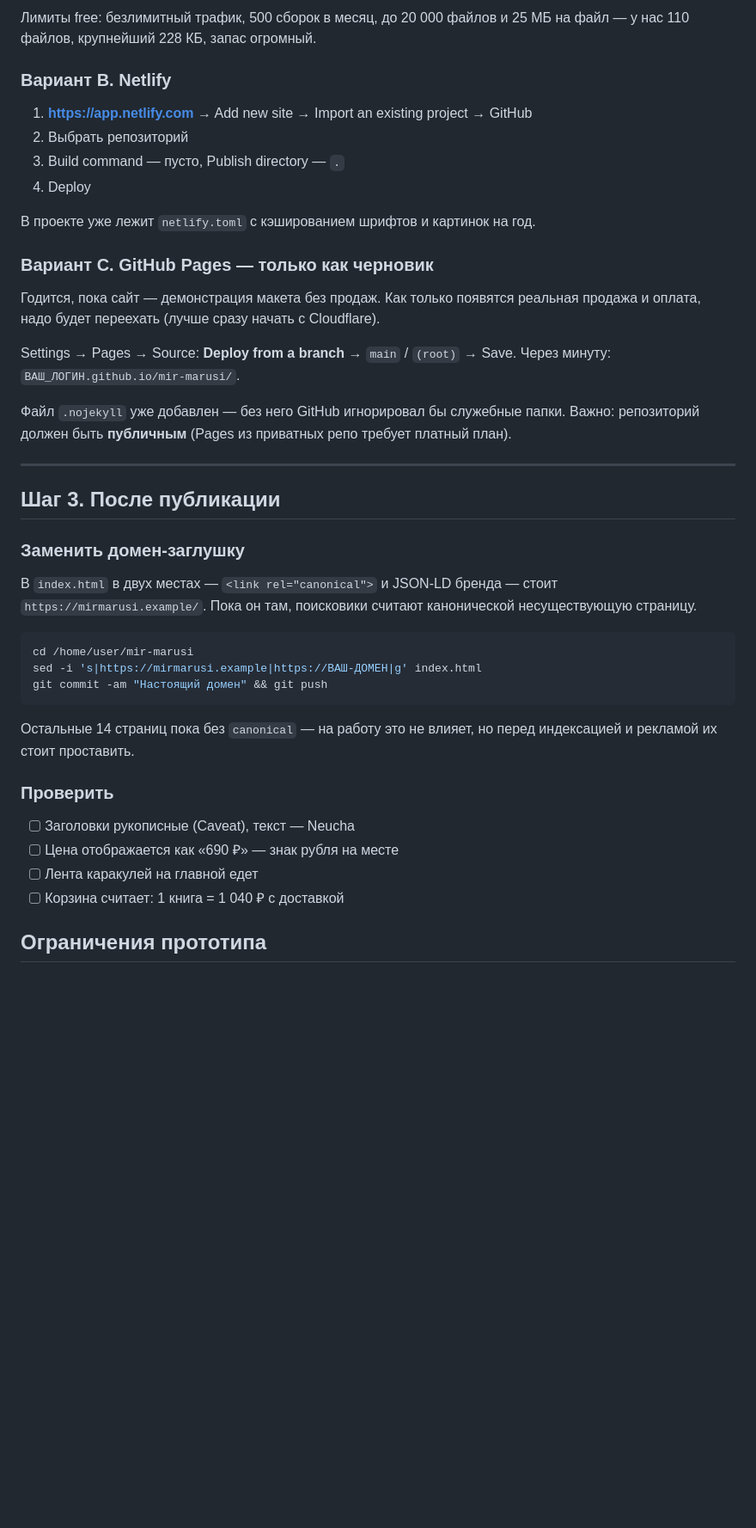
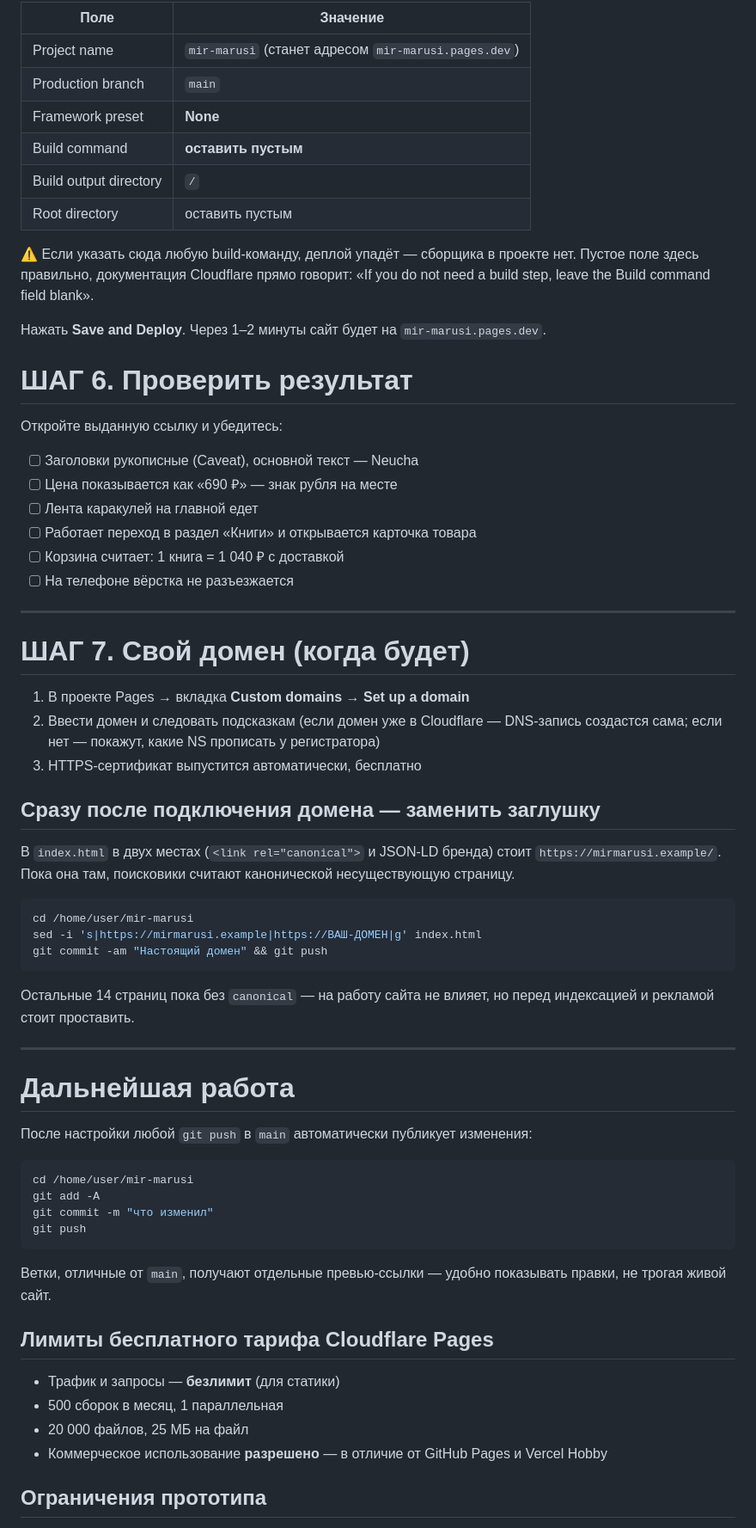
Before and after one commit to sharapovanadias-bot/mir-marusi, a Markdown page: DEPLOY.md, the part around one of its changes. Shown at 86% size. GitHub-like rendering; blank space fills up the shorter version.

````diff
--- a/DEPLOY.md
+++ b/DEPLOY.md
@@ -73,35 +77,43 @@ GitHub спросит логин и пароль — **вместо пароля
 
-Лимиты free: безлимитный трафик, 500 сборок в месяц, до 20 000 файлов и 25 МБ на файл —
-у нас 110 файлов, крупнейший 228 КБ, запас огромный.
+| Поле | Значение |
+|---|---|
+| Project name | `mir-marusi` (станет адресом `mir-marusi.pages.dev`) |
+| Production branch | `main` |
+| Framework preset | **None** |
+| Build command | **оставить пустым** |
+| Build output directory | `/` |
+| Root directory | оставить пустым |
 
-### Вариант B. Netlify
+⚠️ Если указать сюда любую build-команду, деплой упадёт — сборщика в проекте нет.
+Пустое поле здесь правильно, документация Cloudflare прямо говорит: «If you do not
+need a build step, leave the Build command field blank».
 
-1. **https://app.netlify.com** → Add new site → Import an existing project → GitHub
-2. Выбрать репозиторий
-3. Build command — пусто, Publish directory — `.`
-4. Deploy
+Нажать **Save and Deploy**. Через 1–2 минуты сайт будет на `mir-marusi.pages.dev`.
 
-В проекте уже лежит `netlify.toml` с кэшированием шрифтов и картинок на год.
+# ШАГ 6. Проверить результат
 
-### Вариант C. GitHub Pages — только как черновик
+Откройте выданную ссылку и убедитесь:
 
-Годится, пока сайт — демонстрация макета без продаж. Как только появятся реальная
-продажа и оплата, надо будет переехать (лучше сразу начать с Cloudflare).
-
-Settings → Pages → Source: **Deploy from a branch** → `main` / `(root)` → Save.
-Через минуту: `ВАШ_ЛОГИН.github.io/mir-marusi/`.
-
-Файл `.nojekyll` уже добавлен — без него GitHub игнорировал бы служебные папки.
-Важно: репозиторий должен быть **публичным** (Pages из приватных репо требует платный план).
+- [ ] Заголовки рукописные (Caveat), основной текст — Neucha
+- [ ] Цена показывается как «690 ₽» — знак рубля на месте
+- [ ] Лента каракулей на главной едет
+- [ ] Работает переход в раздел «Книги» и открывается карточка товара
+- [ ] Корзина считает: 1 книга = 1 040 ₽ с доставкой
+- [ ] На телефоне вёрстка не разъезжается
 
 ---
 
-## Шаг 3. После публикации
+# ШАГ 7. Свой домен (когда будет)
 
-### Заменить домен-заглушку
+1. В проекте Pages → вкладка **Custom domains** → **Set up a domain**
+2. Ввести домен и следовать подсказкам (если домен уже в Cloudflare —
+   DNS-запись создастся сама; если нет — покажут, какие NS прописать у регистратора)
+3. HTTPS-сертификат выпустится автоматически, бесплатно
 
-В `index.html` в двух местах — `<link rel="canonical">` и JSON-LD бренда — стоит
-`https://mirmarusi.example/`. Пока он там, поисковики считают канонической
+## Сразу после подключения домена — заменить заглушку
+
+В `index.html` в двух местах (`<link rel="canonical">` и JSON-LD бренда) стоит
+`https://mirmarusi.example/`. Пока она там, поисковики считают канонической
 несуществующую страницу.
 
 ```bash
@@ -110,15 +122,31 @@ sed -i 's|https://mirmarusi.example|https://ВАШ-ДОМЕН|g' index.html
 git commit -am "Настоящий домен" && git push
 ```
 
-Остальные 14 страниц пока без `canonical` — на работу это не влияет, но перед
-индексацией и рекламой их стоит проставить.
+Остальные 14 страниц пока без `canonical` — на работу сайта не влияет,
+но перед индексацией и рекламой стоит проставить.
 
-### Проверить
+---
 
-- [ ] Заголовки рукописные (Caveat), текст — Neucha
-- [ ] Цена отображается как «690 ₽» — знак рубля на месте
-- [ ] Лента каракулей на главной едет
-- [ ] Корзина считает: 1 книга = 1 040 ₽ с доставкой
+# Дальнейшая работа
+
+После настройки любой `git push` в `main` автоматически публикует изменения:
+
+```bash
+cd /home/user/mir-marusi
+git add -A
+git commit -m "что изменил"
+git push
+```
+
+Ветки, отличные от `main`, получают отдельные превью-ссылки — удобно показывать
+правки, не трогая живой сайт.
+
+## Лимиты бесплатного тарифа Cloudflare Pages
+
+- Трафик и запросы — **безлимит** (для статики)
+- 500 сборок в месяц, 1 параллельная
+- 20 000 файлов, 25 МБ на файл
+- Коммерческое использование **разрешено** — в отличие от GitHub Pages и Vercel Hobby
 
 ## Ограничения прототипа
 
````
Also changed, not shown: other parts of DEPLOY.md (+52 -48 lines).
